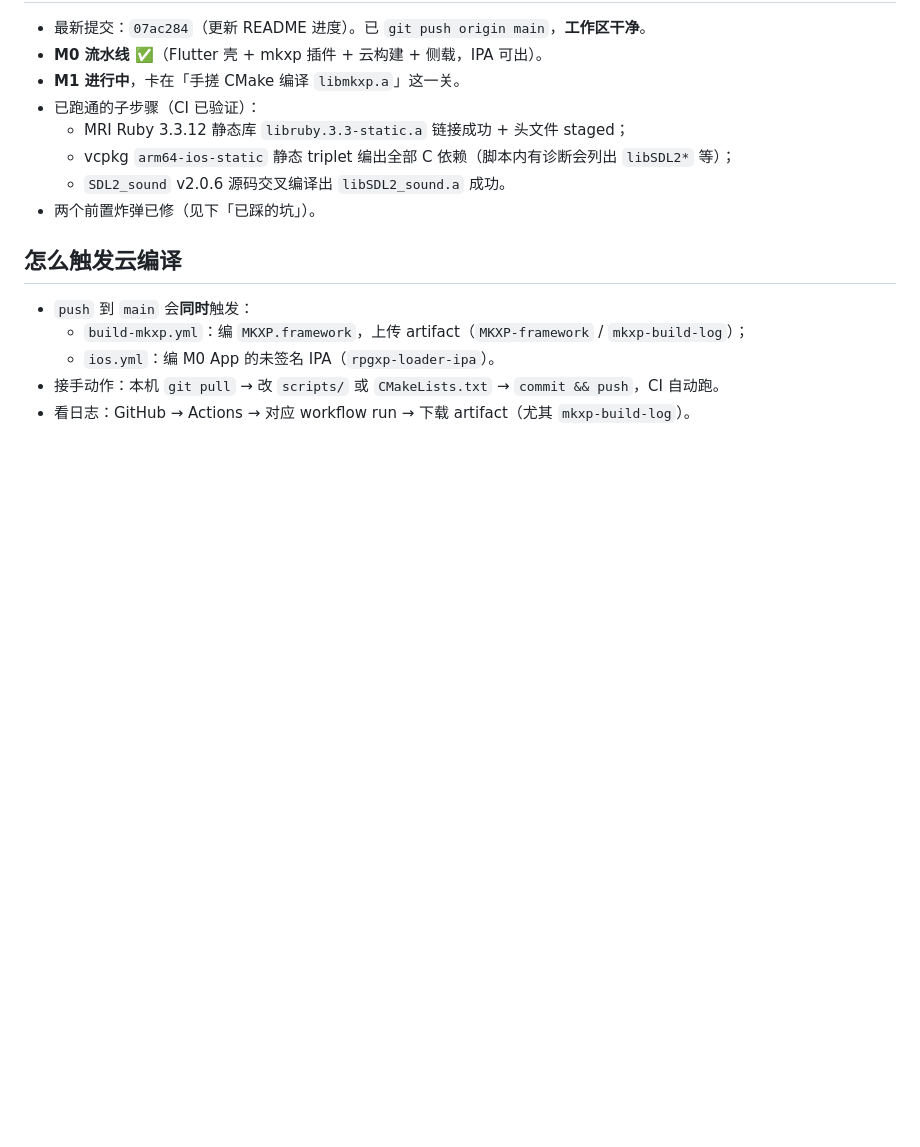
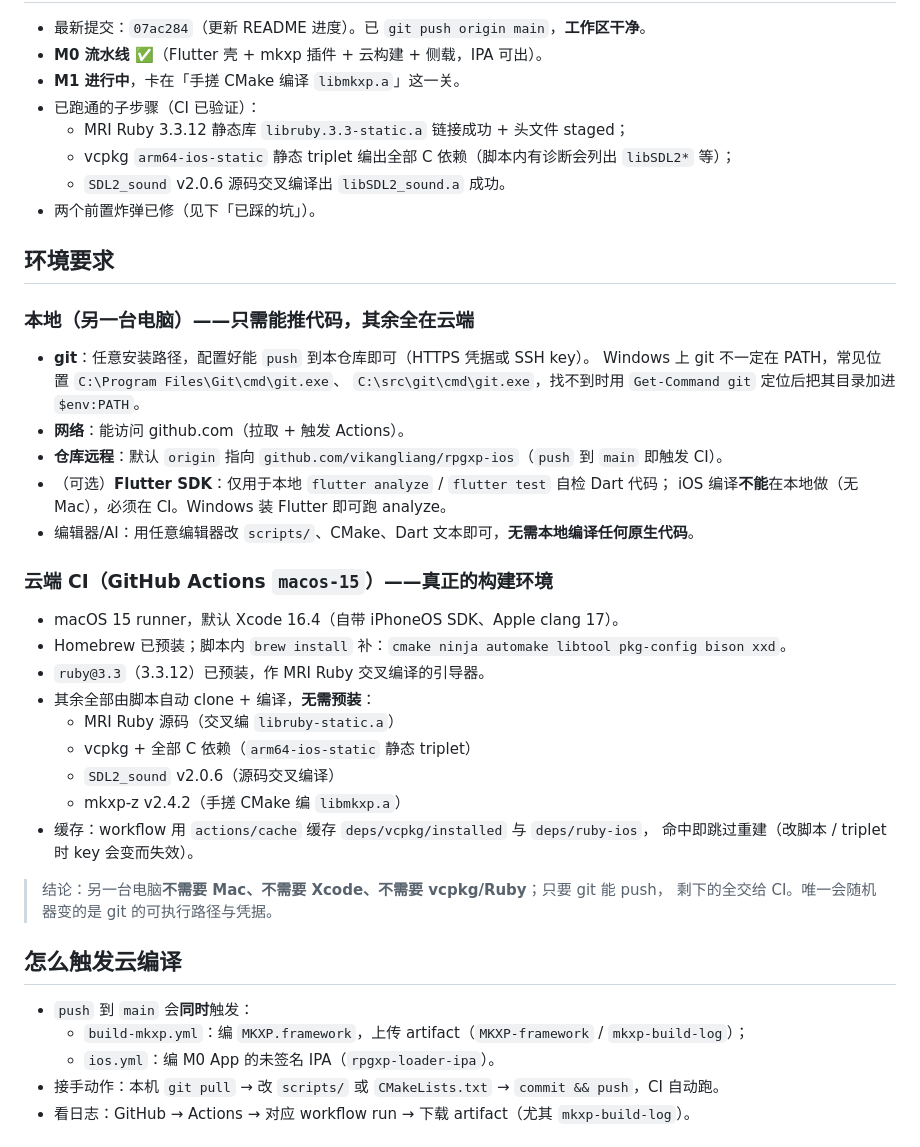
Before and after one commit to vikangliang/rpgxp-ios, a Markdown page: HANDOFF.md, the part around the change. GitHub-like rendering; blank space fills up the shorter version.

Commit message:
docs(handoff): 补「环境要求」一节，区分本地与云端 CI 两端
- 本地：只需 git 能 push（含 Windows git 路径定位）+ 网络；可选 Flutter 仅用于 analyze
- 云端：macos-15 / Xcode 16.4 / brew+ruby@3.3，其余由脚本 clone+编译，无需预装
- 结论点明对方不需要 Mac/Xcode/vcpkg/Ruby，唯一随机器变的是 git 路径与凭据

```diff
--- a/HANDOFF.md
+++ b/HANDOFF.md
@@ -12,6 +12,33 @@
   - vcpkg `arm64-ios-static` 静态 triplet 编出全部 C 依赖（脚本内有诊断会列出 `libSDL2*` 等）；
   - `SDL2_sound` v2.0.6 源码交叉编译出 `libSDL2_sound.a` 成功。
 - 两个前置炸弹已修（见下「已踩的坑」）。
+
+## 环境要求
+
+### 本地（另一台电脑）——只需能推代码，其余全在云端
+- **git**：任意安装路径，配置好能 `push` 到本仓库即可（HTTPS 凭据或 SSH key）。
+  Windows 上 git 不一定在 PATH，常见位置 `C:\Program Files\Git\cmd\git.exe`、
+  `C:\src\git\cmd\git.exe`，找不到时用 `Get-Command git` 定位后把其目录加进 `$env:PATH`。
+- **网络**：能访问 github.com（拉取 + 触发 Actions）。
+- **仓库远程**：默认 `origin` 指向 `github.com/vikangliang/rpgxp-ios`（`push` 到 `main` 即触发 CI）。
+- （可选）**Flutter SDK**：仅用于本地 `flutter analyze` / `flutter test` 自检 Dart 代码；
+  iOS 编译**不能**在本地做（无 Mac），必须在 CI。Windows 装 Flutter 即可跑 analyze。
+- 编辑器/AI：用任意编辑器改 `scripts/`、CMake、Dart 文本即可，**无需本地编译任何原生代码**。
+
+### 云端 CI（GitHub Actions `macos-15`）——真正的构建环境
+- macOS 15 runner，默认 Xcode 16.4（自带 iPhoneOS SDK、Apple clang 17）。
+- Homebrew 已预装；脚本内 `brew install` 补：`cmake ninja automake libtool pkg-config bison xxd`。
+- `ruby@3.3`（3.3.12）已预装，作 MRI Ruby 交叉编译的引导器。
+- 其余全部由脚本自动 clone + 编译，**无需预装**：
+  - MRI Ruby 源码（交叉编 `libruby-static.a`）
+  - vcpkg + 全部 C 依赖（`arm64-ios-static` 静态 triplet）
+  - `SDL2_sound` v2.0.6（源码交叉编译）
+  - mkxp-z v2.4.2（手搓 CMake 编 `libmkxp.a`）
+- 缓存：workflow 用 `actions/cache` 缓存 `deps/vcpkg/installed` 与 `deps/ruby-ios`，
+  命中即跳过重建（改脚本 / triplet 时 key 会变而失效）。
+
+> 结论：另一台电脑**不需要 Mac、不需要 Xcode、不需要 vcpkg/Ruby**；只要 git 能 push，
+> 剩下的全交给 CI。唯一会随机器变的是 git 的可执行路径与凭据。
 
 ## 怎么触发云编译
 
```
